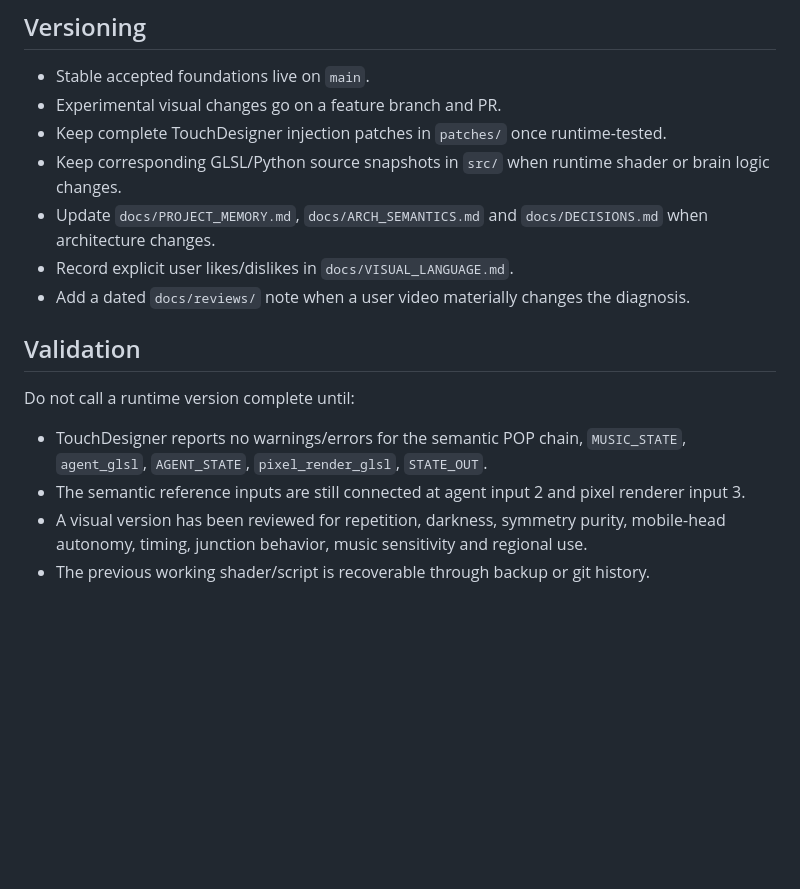
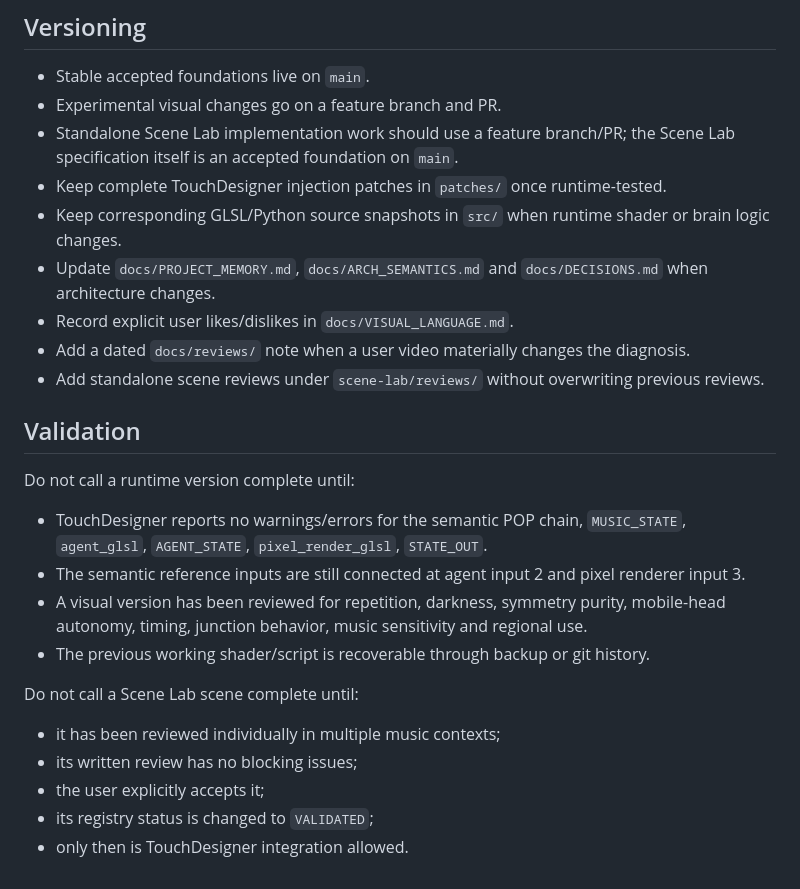
Before and after one commit to Rzbck/TD-Lumina, a Markdown page: AGENTS.md, the part around one of its changes. GitHub-like rendering; blank space fills up the shorter version.

```diff
--- a/AGENTS.md
+++ b/AGENTS.md
@@ -132,11 +159,13 @@ Use full-spectrum novelty and adaptive baselines. Do not reduce music response t
 
 - Stable accepted foundations live on `main`.
 - Experimental visual changes go on a feature branch and PR.
+- Standalone Scene Lab implementation work should use a feature branch/PR; the Scene Lab specification itself is an accepted foundation on `main`.
 - Keep complete TouchDesigner injection patches in `patches/` once runtime-tested.
 - Keep corresponding GLSL/Python source snapshots in `src/` when runtime shader or brain logic changes.
 - Update `docs/PROJECT_MEMORY.md`, `docs/ARCH_SEMANTICS.md` and `docs/DECISIONS.md` when architecture changes.
 - Record explicit user likes/dislikes in `docs/VISUAL_LANGUAGE.md`.
 - Add a dated `docs/reviews/` note when a user video materially changes the diagnosis.
+- Add standalone scene reviews under `scene-lab/reviews/` without overwriting previous reviews.
 
 ## Validation
 
@@ -146,3 +175,11 @@ Do not call a runtime version complete until:
 - The semantic reference inputs are still connected at agent input 2 and pixel renderer input 3.
 - A visual version has been reviewed for repetition, darkness, symmetry purity, mobile-head autonomy, timing, junction behavior, music sensitivity and regional use.
 - The previous working shader/script is recoverable through backup or git history.
+
+Do not call a Scene Lab scene complete until:
+
+- it has been reviewed individually in multiple music contexts;
+- its written review has no blocking issues;
+- the user explicitly accepts it;
+- its registry status is changed to `VALIDATED`;
+- only then is TouchDesigner integration allowed.
```
Also changed, not shown: other parts of AGENTS.md (+35 -8 lines).
